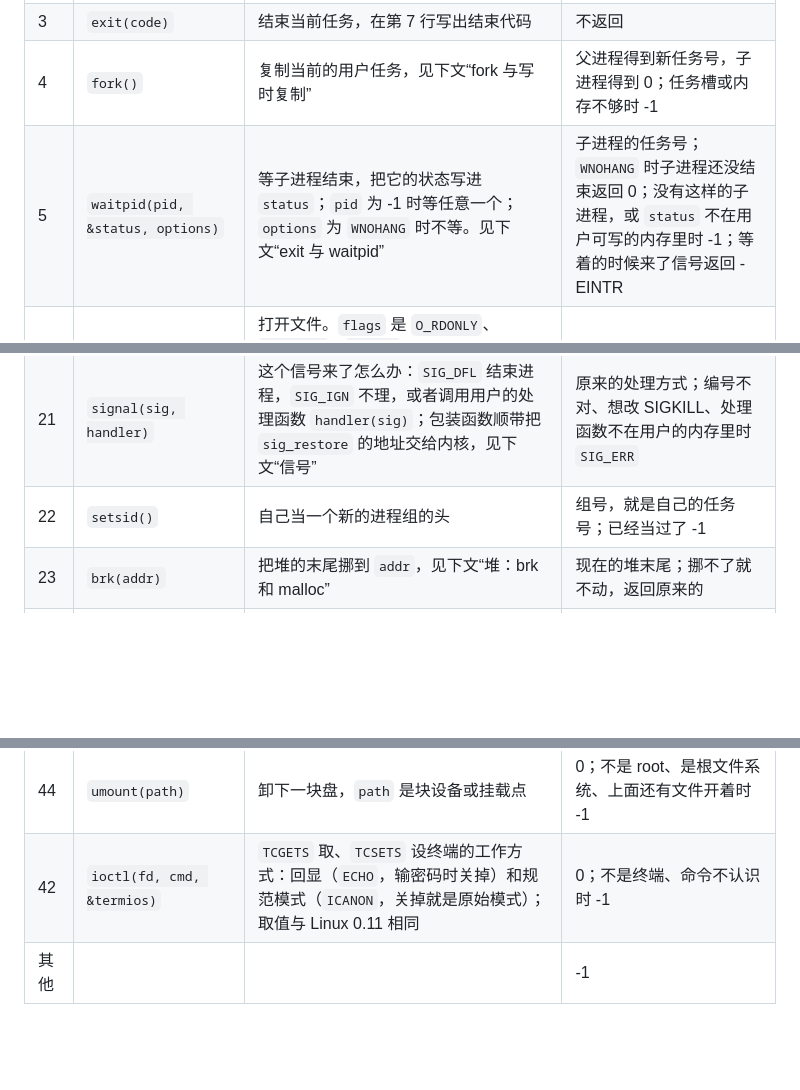
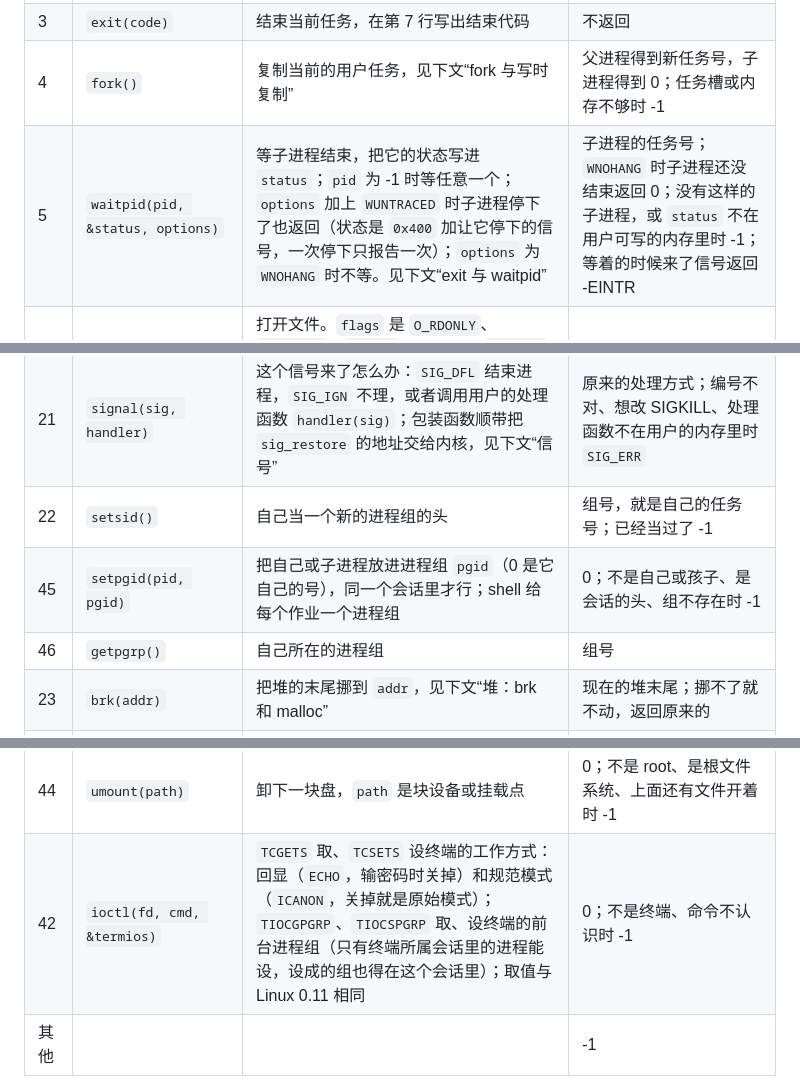
Before and after one commit to RitterHou/Linux-0.11, a Markdown page: README.md, 3 parts joined by grey strips. Drawn GitHub-style; blank space fills up the shorter version.

```diff
--- a/README.md
+++ b/README.md
@@ -244,7 +246,7 @@ DS=0x0010 ES=0x0010 FS=0x0010 GS=0x0010 CR2=0x00000000 CR3=0x00018000
 | 2 | `sleep(ticks)` | 睡若干个定时器 tick，期间把 CPU 让给别的任务 | 0 |
 | 3 | `exit(code)` | 结束当前任务，在第 7 行写出结束代码 | 不返回 |
 | 4 | `fork()` | 复制当前的用户任务，见下文“fork 与写时复制” | 父进程得到新任务号，子进程得到 0；任务槽或内存不够时 -1 |
-| 5 | `waitpid(pid, &status, options)` | 等子进程结束，把它的状态写进 `status`；`pid` 为 -1 时等任意一个；`options` 为 `WNOHANG` 时不等。见下文“exit 与 waitpid” | 子进程的任务号；`WNOHANG` 时子进程还没结束返回 0；没有这样的子进程，或 `status` 不在用户可写的内存里时 -1；等着的时候来了信号返回 -EINTR |
+| 5 | `waitpid(pid, &status, options)` | 等子进程结束，把它的状态写进 `status`；`pid` 为 -1 时等任意一个；`options` 加上 `WUNTRACED` 时子进程停下了也返回（状态是 `0x400` 加让它停下的信号，一次停下只报告一次）；`options` 为 `WNOHANG` 时不等。见下文“exit 与 waitpid” | 子进程的任务号；`WNOHANG` 时子进程还没结束返回 0；没有这样的子进程，或 `status` 不在用户可写的内存里时 -1；等着的时候来了信号返回 -EINTR |
 | 6 | `open(path, flags)` | 打开文件。`flags` 是 `O_RDONLY`、`O_WRONLY`、`O_RDWR`，可以再加 `O_CREAT`（不存在就新建）、`O_EXCL`（和 `O_CREAT` 一起：已经存在就失败）、`O_TRUNC`（清空）、`O_APPEND`（接在末尾写），取值与 Linux 0.11 相同，见下文“文件系统” | 最小的空闲文件描述符；文件不存在、目录要打开来写、路径太长或描述符用光时 -1 |
 | 7 | `read(fd, buf, count)` | 从文件当前的读写位置读，位置往后移；从控制台读时等到敲完一行，一次最多读一行 | 读到的字节数，到了文件末尾为 0；`fd` 不对或 `buf` 不在用户可写的内存里时 -1；在控制台或管道上等着的时候来了信号返回 -EINTR |
 | 8 | `close(fd)` | 关闭文件描述符 | 0；`fd` 没打开时 -1 |
@@ -262,6 +264,8 @@ DS=0x0010 ES=0x0010 FS=0x0010 GS=0x0010 CR2=0x00000000 CR3=0x00018000
 | 20 | `kill(pid, sig)` | 发信号：`pid` 大于 0 发给那个任务，为 0 发给自己这一组，小于 -1 发给 `-pid` 那一组。见下文“信号” | 0；一个也没找到、信号编号不对、发给内核任务或 init 时 -1 |
 | 21 | `signal(sig, handler)` | 这个信号来了怎么办：`SIG_DFL` 结束进程，`SIG_IGN` 不理，或者调用用户的处理函数 `handler(sig)`；包装函数顺带把 `sig_restore` 的地址交给内核，见下文“信号” | 原来的处理方式；编号不对、想改 SIGKILL、处理函数不在用户的内存里时 `SIG_ERR` |
 | 22 | `setsid()` | 自己当一个新的进程组的头 | 组号，就是自己的任务号；已经当过了 -1 |
+| 45 | `setpgid(pid, pgid)` | 把自己或子进程放进进程组 `pgid`（0 是它自己的号），同一个会话里才行；shell 给每个作业一个进程组 | 0；不是自己或孩子、是会话的头、组不存在时 -1 |
+| 46 | `getpgrp()` | 自己所在的进程组 | 组号 |
 | 23 | `brk(addr)` | 把堆的末尾挪到 `addr`，见下文“堆：brk 和 malloc” | 现在的堆末尾；挪不了就不动，返回原来的 |
 | 24 | `alarm(seconds)` | `seconds` 秒之后给自己发 SIGALRM；0 是取消，新定的替掉旧的 | 上一个闹钟还剩几秒（向上取整），没有就是 0 |
 | 25 | `pause()` | 睡到来了一个信号为止 | -EINTR（没设处理函数的信号直接结束进程，不返回） |
@@ -280,7 +284,7 @@ DS=0x0010 ES=0x0010 FS=0x0010 GS=0x0010 CR2=0x00000000 CR3=0x00018000
 | 41 | `chown(path, uid, gid)` | 改文件的主人和组，`-1` 表示不改；普通文件的 setuid、setgid 位清掉 | 0；不是 root、文件不存在时 -1 |
 | 43 | `mount(dev, dir)` | 把块设备 `dev`（`/dev/hdb`）上的文件系统挂到目录 `dir` 上，见下文“挂载” | 0；不是 root、不是块设备、盘已经挂着、目录是根目录或正在用、读不出 Minix 文件系统时 -1 |
 | 44 | `umount(path)` | 卸下一块盘，`path` 是块设备或挂载点 | 0；不是 root、是根文件系统、上面还有文件开着时 -1 |
-| 42 | `ioctl(fd, cmd, &termios)` | `TCGETS` 取、`TCSETS` 设终端的工作方式：回显（`ECHO`，输密码时关掉）和规范模式（`ICANON`，关掉就是原始模式）；取值与 Linux 0.11 相同 | 0；不是终端、命令不认识时 -1 |
+| 42 | `ioctl(fd, cmd, &termios)` | `TCGETS` 取、`TCSETS` 设终端的工作方式：回显（`ECHO`，输密码时关掉）和规范模式（`ICANON`，关掉就是原始模式）；`TIOCGPGRP`、`TIOCSPGRP` 取、设终端的前台进程组（只有终端所属会话里的进程能设，设成的组也得在这个会话里）；取值与 Linux 0.11 相同 | 0；不是终端、命令不认识时 -1 |
 | 其他 | | | -1 |
 
 调用的过程：
```
Also changed, not shown: other parts of README.md (+9 -3 lines).
